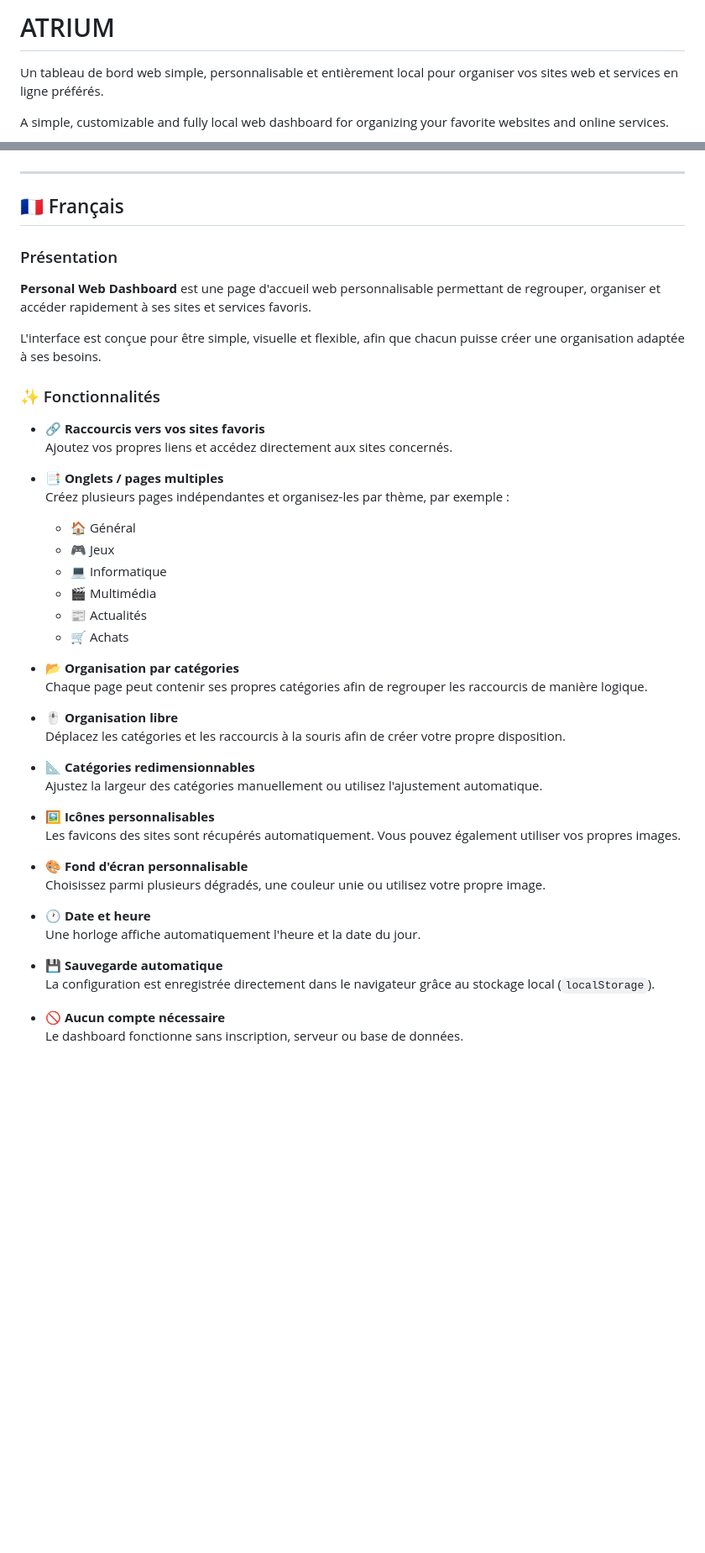
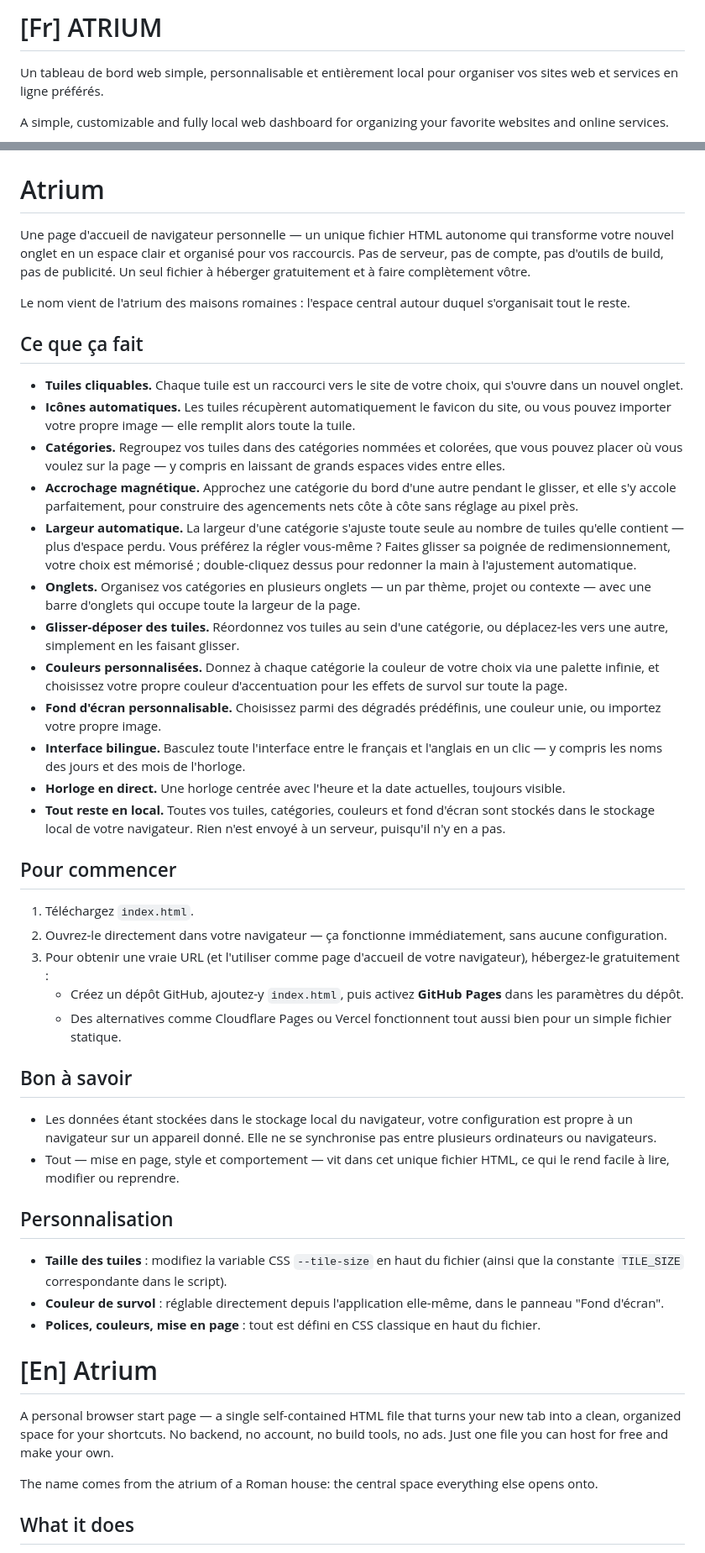
Before and after one commit to Curnicopia/accueil.github.io, a Markdown page: README.md, 2 parts joined by grey strips. Shown at 84% size. Rendered like a GitHub page; blank space fills up the shorter version.

```diff
--- a/README.md
+++ b/README.md
@@ -1,4 +1,4 @@
-# ATRIUM
+# [Fr] ATRIUM
 
 Un tableau de bord web simple, personnalisable et entièrement local pour organiser vos sites web et services en ligne préférés.
 
@@ -6,51 +6,52 @@ A simple, customizable and fully local web dashboard for organizing your favorit
 
 ![Dashboard screenshot](capture.png)
 
----
+# Atrium
 
-## 🇫🇷 Français
+Une page d'accueil de navigateur personnelle — un unique fichier HTML autonome qui transforme votre nouvel onglet en un espace clair et organisé pour vos raccourcis. Pas de serveur, pas de compte, pas d'outils de build, pas de publicité. Un seul fichier à héberger gratuitement et à faire complètement vôtre.
 
-### Présentation
+Le nom vient de l'atrium des maisons romaines : l'espace central autour duquel s'organisait tout le reste.
 
-**Personal Web Dashboard** est une page d'accueil web personnalisable permettant de regrouper, organiser et accéder rapidement à ses sites et services favoris.
+## Ce que ça fait
 
-L'interface est conçue pour être simple, visuelle et flexible, afin que chacun puisse créer une organisation adaptée à ses besoins.
+- **Tuiles cliquables.** Chaque tuile est un raccourci vers le site de votre choix, qui s'ouvre dans un nouvel onglet.
+- **Icônes automatiques.** Les tuiles récupèrent automatiquement le favicon du site, ou vous pouvez importer votre propre image — elle remplit alors toute la tuile.
+- **Catégories.** Regroupez vos tuiles dans des catégories nommées et colorées, que vous pouvez placer où vous voulez sur la page — y compris en laissant de grands espaces vides entre elles.
+- **Accrochage magnétique.** Approchez une catégorie du bord d'une autre pendant le glisser, et elle s'y accole parfaitement, pour construire des agencements nets côte à côte sans réglage au pixel près.
+- **Largeur automatique.** La largeur d'une catégorie s'ajuste toute seule au nombre de tuiles qu'elle contient — plus d'espace perdu. Vous préférez la régler vous-même ? Faites glisser sa poignée de redimensionnement, votre choix est mémorisé ; double-cliquez dessus pour redonner la main à l'ajustement automatique.
+- **Onglets.** Organisez vos catégories en plusieurs onglets — un par thème, projet ou contexte — avec une barre d'onglets qui occupe toute la largeur de la page.
+- **Glisser-déposer des tuiles.** Réordonnez vos tuiles au sein d'une catégorie, ou déplacez-les vers une autre, simplement en les faisant glisser.
+- **Couleurs personnalisées.** Donnez à chaque catégorie la couleur de votre choix via une palette infinie, et choisissez votre propre couleur d'accentuation pour les effets de survol sur toute la page.
+- **Fond d'écran personnalisable.** Choisissez parmi des dégradés prédéfinis, une couleur unie, ou importez votre propre image.
+- **Interface bilingue.** Basculez toute l'interface entre le français et l'anglais en un clic — y compris les noms des jours et des mois de l'horloge.
+- **Horloge en direct.** Une horloge centrée avec l'heure et la date actuelles, toujours visible.
+- **Tout reste en local.** Toutes vos tuiles, catégories, couleurs et fond d'écran sont stockés dans le stockage local de votre navigateur. Rien n'est envoyé à un serveur, puisqu'il n'y en a pas.
 
-### ✨ Fonctionnalités
+## Pour commencer
 
-- 🔗 **Raccourcis vers vos sites favoris**
-  Ajoutez vos propres liens et accédez directement aux sites concernés.
+1. Téléchargez `index.html`.
+2. Ouvrez-le directement dans votre navigateur — ça fonctionne immédiatement, sans aucune configuration.
+3. Pour obtenir une vraie URL (et l'utiliser comme page d'accueil de votre navigateur), hébergez-le gratuitement :
+   - Créez un dépôt GitHub, ajoutez-y `index.html`, puis activez **GitHub Pages** dans les paramètres du dépôt.
+   - Des alternatives comme Cloudflare Pages ou Vercel fonctionnent tout aussi bien pour un simple fichier statique.
 
-- 📑 **Onglets / pages multiples**
-  Créez plusieurs pages indépendantes et organisez-les par thème, par exemple :
-  - 🏠 Général
-  - 🎮 Jeux
-  - 💻 Informatique
-  - 🎬 Multimédia
-  - 📰 Actualités
-  - 🛒 Achats
+## Bon à savoir
 
-- 📂 **Organisation par catégories**
-  Chaque page peut contenir ses propres catégories afin de regrouper les raccourcis de manière logique.
+- Les données étant stockées dans le stockage local du navigateur, votre configuration est propre à un navigateur sur un appareil donné. Elle ne se synchronise pas entre plusieurs ordinateurs ou navigateurs.
+- Tout — mise en page, style et comportement — vit dans cet unique fichier HTML, ce qui le rend facile à lire, modifier ou reprendre.
 
-- 🖱️ **Organisation libre**
-  Déplacez les catégories et les raccourcis à la souris afin de créer votre propre disposition.
+## Personnalisation
 
-- 📐 **Catégories redimensionnables**
-  Ajustez la largeur des catégories manuellement ou utilisez l'ajustement automatique.
+- **Taille des tuiles** : modifiez la variable CSS `--tile-size` en haut du fichier (ainsi que la constante `TILE_SIZE` correspondante dans le script).
+- **Couleur de survol** : réglable directement depuis l'application elle-même, dans le panneau "Fond d'écran".
+- **Polices, couleurs, mise en page** : tout est défini en CSS classique en haut du fichier.
 
-- 🖼️ **Icônes personnalisables**
-  Les favicons des sites sont récupérés automatiquement. Vous pouvez également utiliser vos propres images.
+# [En] Atrium
 
-- 🎨 **Fond d'écran personnalisable**
-  Choisissez parmi plusieurs dégradés, une couleur unie ou utilisez votre propre image.
 
-- 🕐 **Date et heure**
-  Une horloge affiche automatiquement l'heure et la date du jour.
+A personal browser start page — a single self-contained HTML file that turns your new tab into a clean, organized space for your shortcuts. No backend, no account, no build tools, no ads. Just one file you can host for free and make your own.
 
-- 💾 **Sauvegarde automatique**
-  La configuration est enregistrée directement dans le navigateur grâce au stockage local (`localStorage`).
+The name comes from the atrium of a Roman house: the central space everything else opens onto.
 
-- 🚫 **Aucun compte nécessaire**
-  Le dashboard fonctionne sans inscription, serveur ou base de données.
+## What it does
 
```
Also changed, not shown: other parts of README.md (+29 -102 lines).
